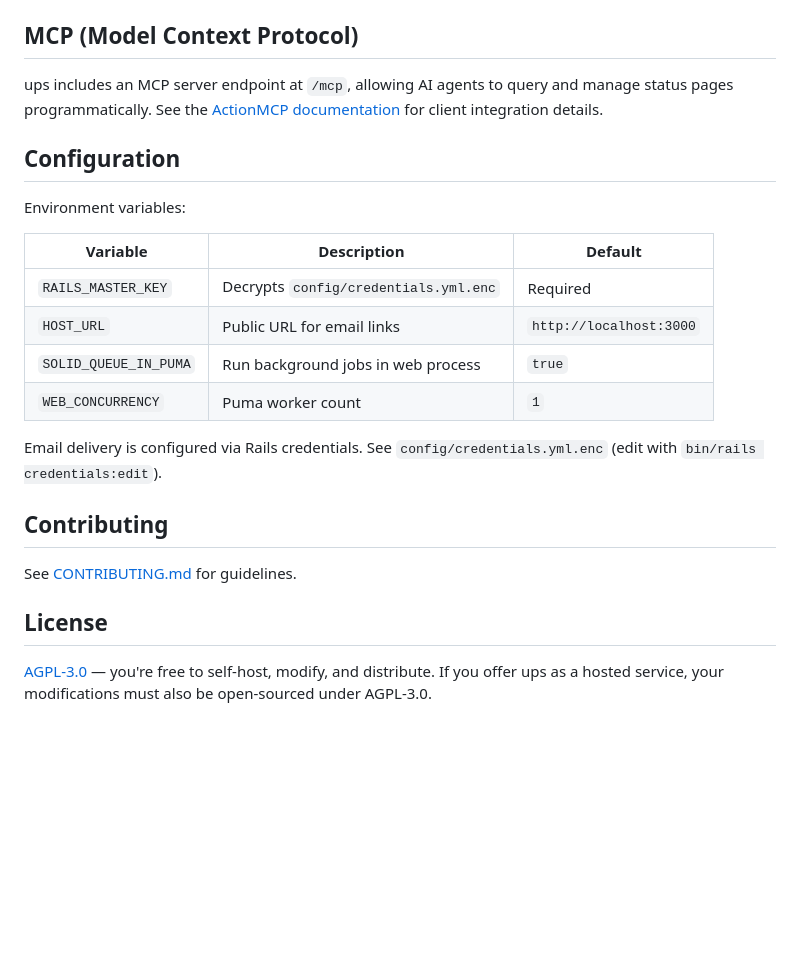
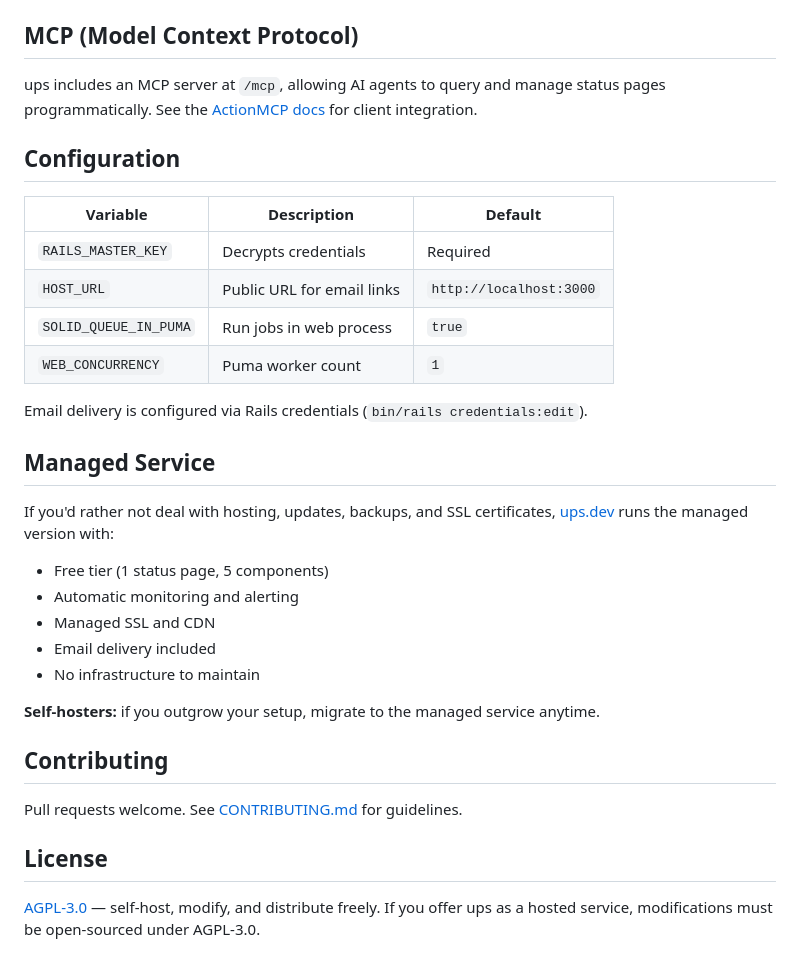
Before and after one commit to codenamev/ups, a Markdown page: README.md, the part around one of its changes. Drawn GitHub-style; blank space fills up the shorter version.

```diff
--- a/README.md
+++ b/README.md
@@ -82,25 +128,35 @@ Discovery endpoint at `/api/v1` describes all available resources.
 
 ## MCP (Model Context Protocol)
 
-ups includes an MCP server endpoint at `/mcp`, allowing AI agents to query and manage status pages programmatically. See the [ActionMCP documentation](https://github.com/seuros/action_mcp) for client integration details.
+ups includes an MCP server at `/mcp`, allowing AI agents to query and manage status pages programmatically. See the [ActionMCP docs](https://github.com/seuros/action_mcp) for client integration.
 
 ## Configuration
 
-Environment variables:
-
 | Variable | Description | Default |
 |----------|-------------|---------|
-| `RAILS_MASTER_KEY` | Decrypts `config/credentials.yml.enc` | Required |
+| `RAILS_MASTER_KEY` | Decrypts credentials | Required |
 | `HOST_URL` | Public URL for email links | `http://localhost:3000` |
-| `SOLID_QUEUE_IN_PUMA` | Run background jobs in web process | `true` |
+| `SOLID_QUEUE_IN_PUMA` | Run jobs in web process | `true` |
 | `WEB_CONCURRENCY` | Puma worker count | `1` |
 
-Email delivery is configured via Rails credentials. See `config/credentials.yml.enc` (edit with `bin/rails credentials:edit`).
+Email delivery is configured via Rails credentials (`bin/rails credentials:edit`).
+
+## Managed Service
+
+If you'd rather not deal with hosting, updates, backups, and SSL certificates, [ups.dev](https://ups.dev) runs the managed version with:
+
+- Free tier (1 status page, 5 components)
+- Automatic monitoring and alerting
+- Managed SSL and CDN
+- Email delivery included
+- No infrastructure to maintain
+
+**Self-hosters:** if you outgrow your setup, migrate to the managed service anytime.
 
 ## Contributing
 
-See [CONTRIBUTING.md](CONTRIBUTING.md) for guidelines.
+Pull requests welcome. See [CONTRIBUTING.md](CONTRIBUTING.md) for guidelines.
 
 ## License
 
-[AGPL-3.0](LICENSE) — you're free to self-host, modify, and distribute. If you offer ups as a hosted service, your modifications must also be open-sourced under AGPL-3.0.
+[AGPL-3.0](LICENSE) — self-host, modify, and distribute freely. If you offer ups as a hosted service, modifications must be open-sourced under AGPL-3.0.
```
Also changed, not shown: other parts of README.md (+65 -19 lines), docs/screenshot-status-page.png (added).
